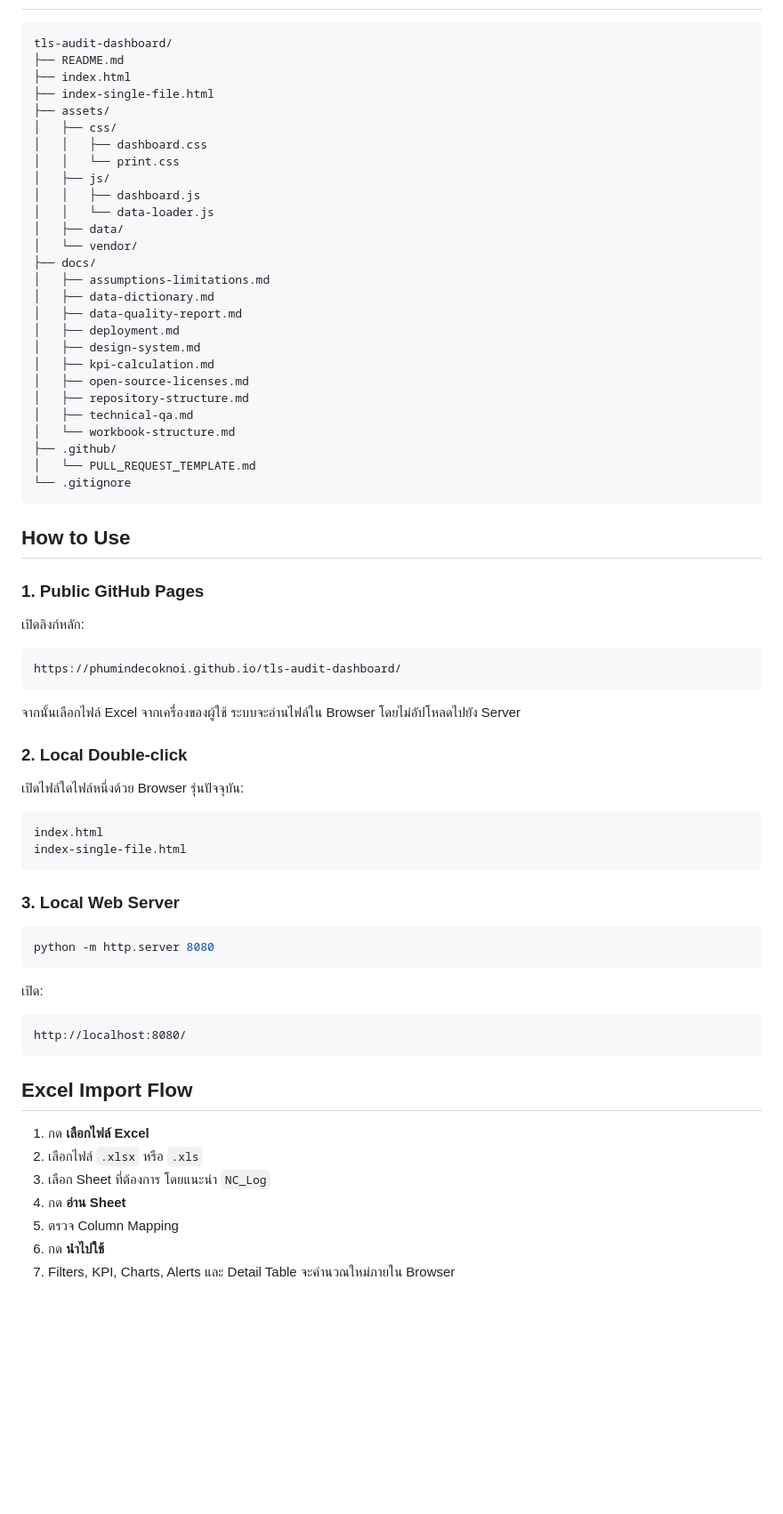
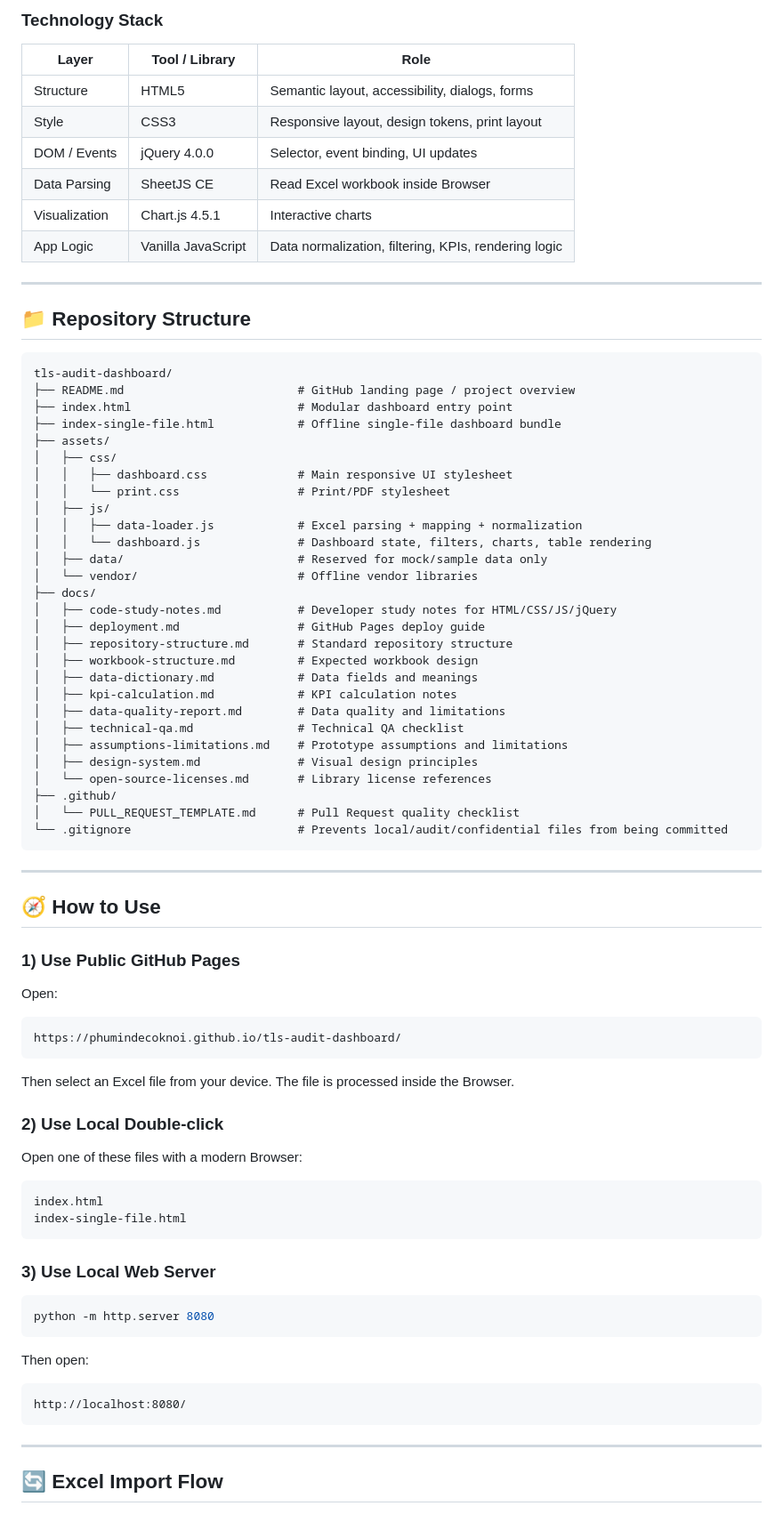
Before and after one commit to PhuminDecOKnoi/tls-audit-dashboard, a Markdown page: README.md, the part around one of its changes. Shown at 89% size. GitHub-like rendering; blank space fills up the shorter version.

Commit message:
docs: enhance README presentation and developer guidance

````diff
--- a/README.md
+++ b/README.md
@@ -38,74 +78,85 @@ Dashboard นี้ออกแบบเพื่อช่วยงาน Human
+### Technology Stack
+
+| Layer | Tool / Library | Role |
+|---|---|---|
+| Structure | HTML5 | Semantic layout, accessibility, dialogs, forms |
+| Style | CSS3 | Responsive layout, design tokens, print layout |
+| DOM / Events | jQuery 4.0.0 | Selector, event binding, UI updates |
+| Data Parsing | SheetJS CE | Read Excel workbook inside Browser |
+| Visualization | Chart.js 4.5.1 | Interactive charts |
+| App Logic | Vanilla JavaScript | Data normalization, filtering, KPIs, rendering logic |
+
+---
+
+## 📁 Repository Structure
 
 ```text
 tls-audit-dashboard/
-├── README.md
-├── index.html
-├── index-single-file.html
+├── README.md                         # GitHub landing page / project overview
+├── index.html                        # Modular dashboard entry point
+├── index-single-file.html            # Offline single-file dashboard bundle
 ├── assets/
 │   ├── css/
-│   │   ├── dashboard.css
-│   │   └── print.css
+│   │   ├── dashboard.css             # Main responsive UI stylesheet
+│   │   └── print.css                 # Print/PDF stylesheet
 │   ├── js/
-│   │   ├── dashboard.js
-│   │   └── data-loader.js
-│   ├── data/
-│   └── vendor/
+│   │   ├── data-loader.js            # Excel parsing + mapping + normalization
+│   │   └── dashboard.js              # Dashboard state, filters, charts, table rendering
+│   ├── data/                         # Reserved for mock/sample data only
+│   └── vendor/                       # Offline vendor libraries
 ├── docs/
-│   ├── assumptions-limitations.md
-│   ├── data-dictionary.md
-│   ├── data-quality-report.md
-│   ├── deployment.md
-│   ├── design-system.md
-│   ├── kpi-calculation.md
-│   ├── open-source-licenses.md
-│   ├── repository-structure.md
-│   ├── technical-qa.md
-│   └── workbook-structure.md
+│   ├── code-study-notes.md           # Developer study notes for HTML/CSS/JS/jQuery
+│   ├── deployment.md                 # GitHub Pages deploy guide
+│   ├── repository-structure.md       # Standard repository structure
+│   ├── workbook-structure.md         # Expected workbook design
+│   ├── data-dictionary.md            # Data fields and meanings
+│   ├── kpi-calculation.md            # KPI calculation notes
+│   ├── data-quality-report.md        # Data quality and limitations
+│   ├── technical-qa.md               # Technical QA checklist
+│   ├── assumptions-limitations.md    # Prototype assumptions and limitations
+│   ├── design-system.md              # Visual design principles
+│   └── open-source-licenses.md       # Library license references
 ├── .github/
-│   └── PULL_REQUEST_TEMPLATE.md
-└── .gitignore
+│   └── PULL_REQUEST_TEMPLATE.md      # Pull Request quality checklist
+└── .gitignore                        # Prevents local/audit/confidential files from being committed
 ```
 
-## How to Use
+---
 
-### 1. Public GitHub Pages
+## 🧭 How to Use
 
-เปิดลิงก์หลัก:
+### 1) Use Public GitHub Pages
+
+Open:
 
 ```text
 https://phumindecoknoi.github.io/tls-audit-dashboard/
 ```
 
-จากนั้นเลือกไฟล์ Excel จากเครื่องของผู้ใช้ ระบบจะอ่านไฟล์ใน Browser โดยไม่อัปโหลดไปยัง Server
+Then select an Excel file from your device. The file is processed inside the Browser.
 
-### 2. Local Double-click
+### 2) Use Local Double-click
 
-เปิดไฟล์ใดไฟล์หนึ่งด้วย Browser รุ่นปัจจุบัน:
+Open one of these files with a modern Browser:
 
 ```text
 index.html
 index-single-file.html
 ```
 
-### 3. Local Web Server
+### 3) Use Local Web Server
 
 ```bash
 python -m http.server 8080
 ```
 
-เปิด:
+Then open:
 
 ```text
 http://localhost:8080/
 ```
 
-## Excel Import Flow
+---
 
-1. กด **เลือกไฟล์ Excel**
-2. เลือกไฟล์ `.xlsx` หรือ `.xls`
-3. เลือก Sheet ที่ต้องการ โดยแนะนำ `NC_Log`
-4. กด **อ่าน Sheet**
-5. ตรวจ Column Mapping
-6. กด **นำไปใช้**
-7. Filters, KPI, Charts, Alerts และ Detail Table จะคำนวณใหม่ภายใน Browser
+## 🔄 Excel Import Flow
 
````
Also changed, not shown: other parts of README.md (+136 -66 lines).
